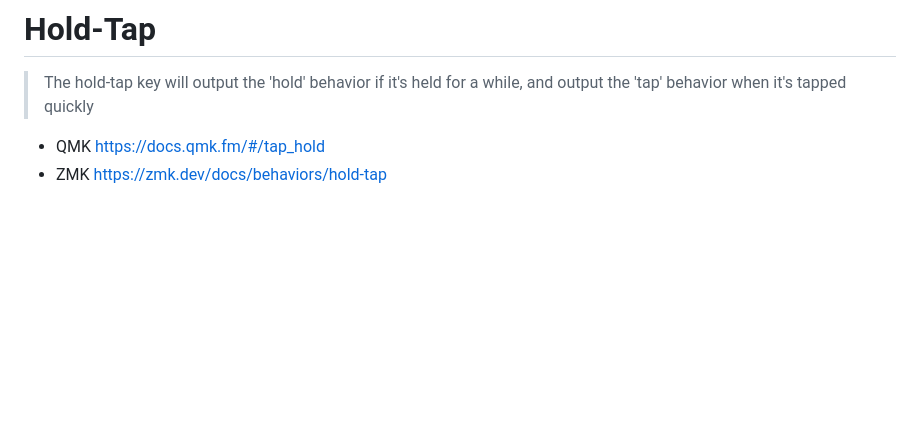
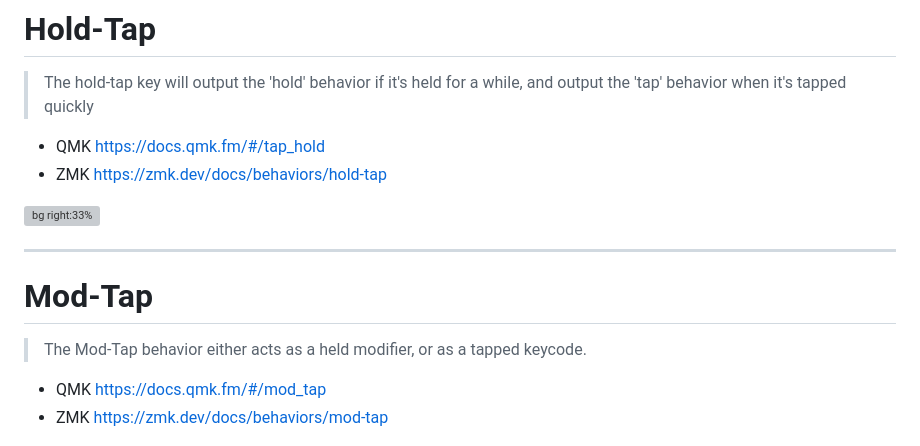
Before and after one commit to mattdibi/eclipsecon-keyboard-talk, a Markdown page: slides.md, the part around the change printed below. Rendered like a GitHub page; blank space fills up the shorter version; grey boxes are pictures that could not be loaded.

```diff
--- a/slides.md
+++ b/slides.md
@@ -266,4 +266,21 @@ ul {
 - QMK https://docs.qmk.fm/#/tap_hold
 - ZMK https://zmk.dev/docs/behaviors/hold-tap
 
+![bg right:33%](https://via.placeholder.com/250x750)
+
+---
+
+<style scoped>
+ul {
+  font-size: 0.6em;
+}
+</style>
+
+# Mod-Tap
+
+> The Mod-Tap behavior either acts as a held modifier, or as a tapped keycode.
+
+- QMK https://docs.qmk.fm/#/mod_tap
+- ZMK https://zmk.dev/docs/behaviors/mod-tap
+
 ![bg right:33%  70%](./media/firmware/hold-tap.gif)
```
Also changed, not shown: other parts of slides.md (+82 -0 lines), media/firmware/home_mods.png (added).
